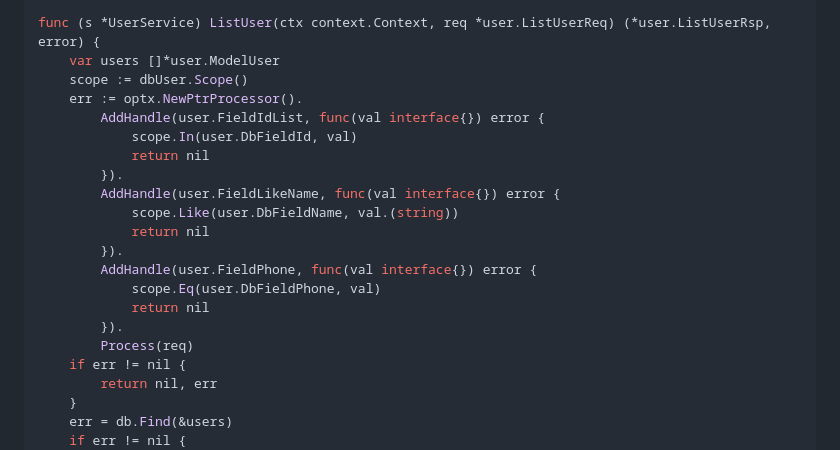
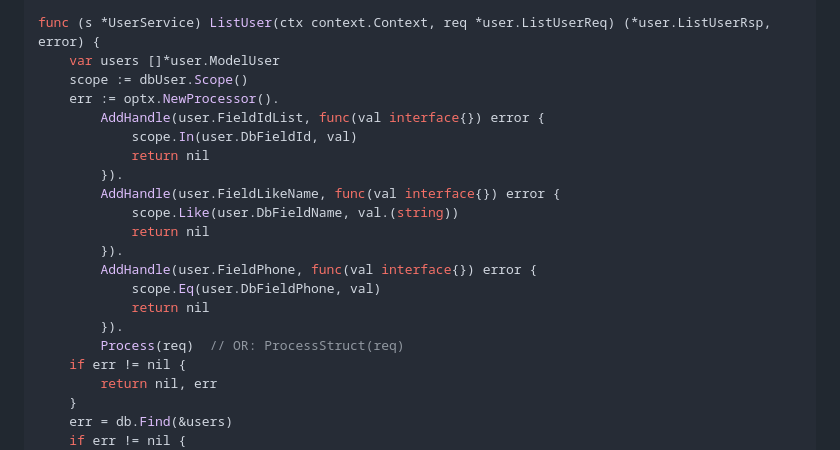
Before and after one commit to ml444/gkit, a Markdown page: README_CN.md, the part around one of its changes. Rendered like a GitHub page.

```diff
--- a/README_CN.md
+++ b/README_CN.md
@@ -605,7 +605,7 @@ func NewUserService() UserService {
 func (s *UserService) ListUser(ctx context.Context, req *user.ListUserReq) (*user.ListUserRsp, error) {
 	var users []*user.ModelUser
 	scope := dbUser.Scope()
-	err := optx.NewPtrProcessor().
+	err := optx.NewProcessor().
 		AddHandle(user.FieldIdList, func(val interface{}) error {
 			scope.In(user.DbFieldId, val)
 			return nil
@@ -618,7 +618,7 @@ func (s *UserService) ListUser(ctx context.Context, req *user.ListUserReq) (*use
 			scope.Eq(user.DbFieldPhone, val)
 			return nil
 		}).
-		Process(req)
+		Process(req)  // OR: ProcessStruct(req)
 	if err != nil {
 		return nil, err
 	}
```
Also changed, not shown: other parts of README_CN.md (+40 -21 lines), README.md (+37 -16 lines).
